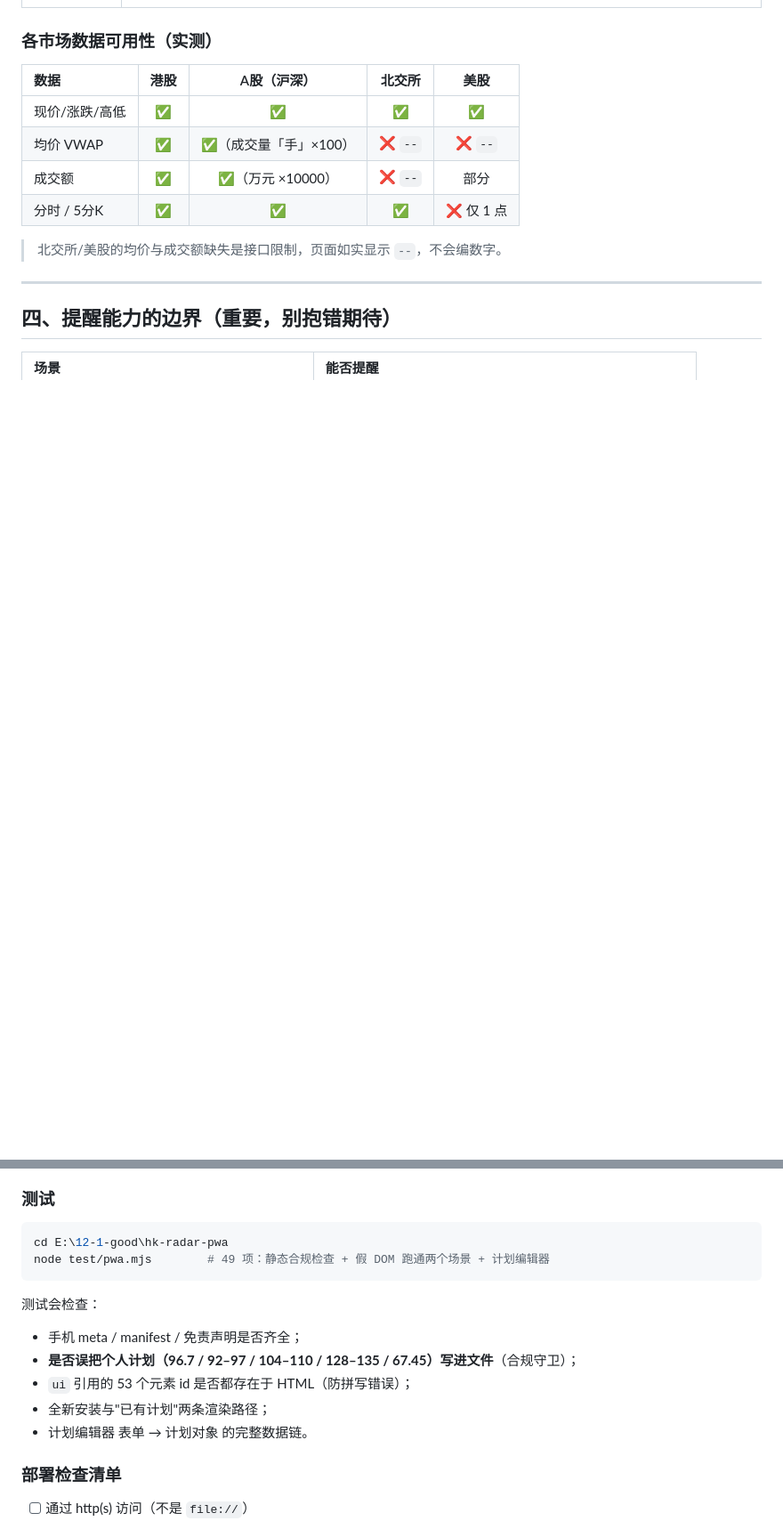
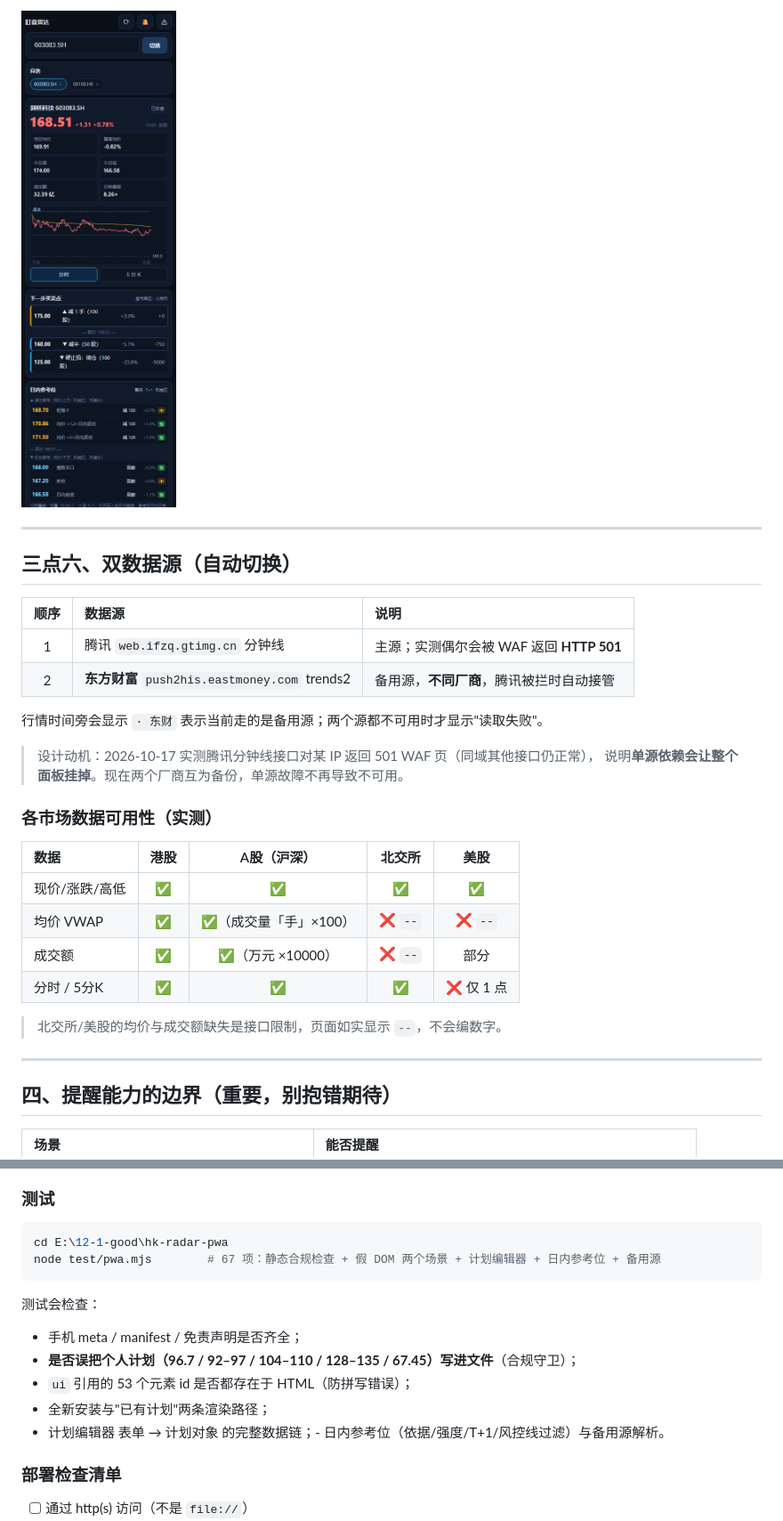
Before and after one commit to dengfong3/hk-radar, a Markdown page: README.md, 2 parts joined by grey strips. Shown at 89% size. Drawn GitHub-style; pictures changed too: preview-refs.png (added); blank space fills up the shorter version.

````diff
--- a/README.md
+++ b/README.md
@@ -93,3 +126,19 @@ hk-radar-pwa/
+![日内参考位（A股示例）](preview-refs.png)
+
+---
+
+## 三点六、双数据源（自动切换）
+
+| 顺序 | 数据源 | 说明 |
+|:--:|:--|:--|
+| 1 | 腾讯 `web.ifzq.gtimg.cn` 分钟线 | 主源；实测偶尔会被 WAF 返回 **HTTP 501** |
+| 2 | **东方财富** `push2his.eastmoney.com` trends2 | 备用源，**不同厂商**，腾讯被拦时自动接管 |
+
+行情时间旁会显示 `· 东财` 表示当前走的是备用源；两个源都不可用时才显示"读取失败"。
+
+> 设计动机：2026-10-17 实测腾讯分钟线接口对某 IP 返回 501 WAF 页（同域其他接口仍正常），
+> 说明**单源依赖会让整个面板挂掉**。现在两个厂商互为备份，单源故障不再导致不可用。
+
 
 ### 各市场数据可用性（实测）
 
@@ -208,7 +257,7 @@ git add -A; git commit -m "update"; git push
 
 ```powershell
 cd E:\12-1-good\hk-radar-pwa
-node test/pwa.mjs        # 49 项：静态合规检查 + 假 DOM 跑通两个场景 + 计划编辑器
+node test/pwa.mjs        # 67 项：静态合规检查 + 假 DOM 两个场景 + 计划编辑器 + 日内参考位 + 备用源
 ```
 
 测试会检查：
@@ -216,7 +265,7 @@ node test/pwa.mjs        # 49 项：静态合规检查 + 假 DOM 跑通两个场
 - **是否误把个人计划（96.7 / 92–97 / 104–110 / 128–135 / 67.45）写进文件**（合规守卫）；
 - `ui` 引用的 53 个元素 id 是否都存在于 HTML（防拼写错误）；
 - 全新安装与"已有计划"两条渲染路径；
-- 计划编辑器 表单 → 计划对象 的完整数据链。
+- 计划编辑器 表单 → 计划对象 的完整数据链；- 日内参考位（依据/强度/T+1/风控线过滤）与备用源解析。
 
 ### 部署检查清单
 
````
Also changed, not shown: other parts of README.md (+34 -1 lines), 2 other files.
